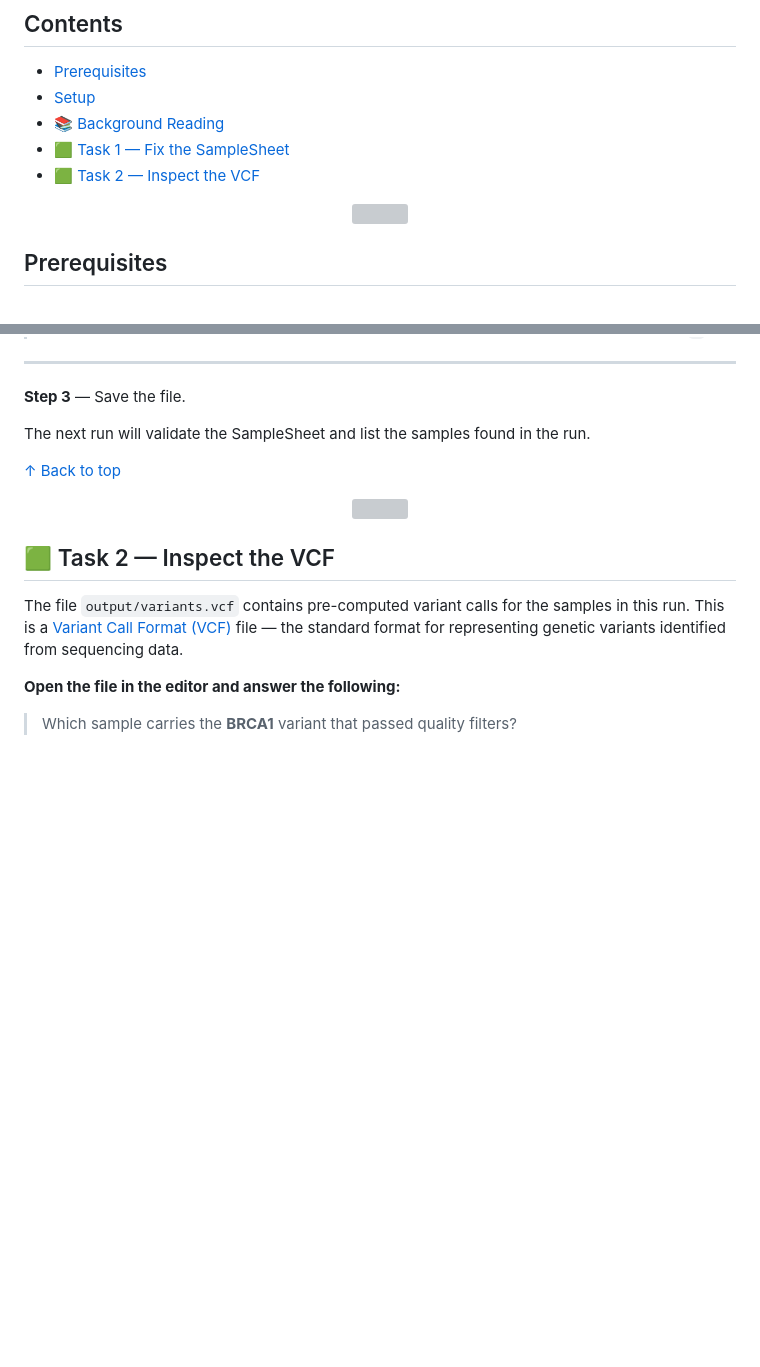
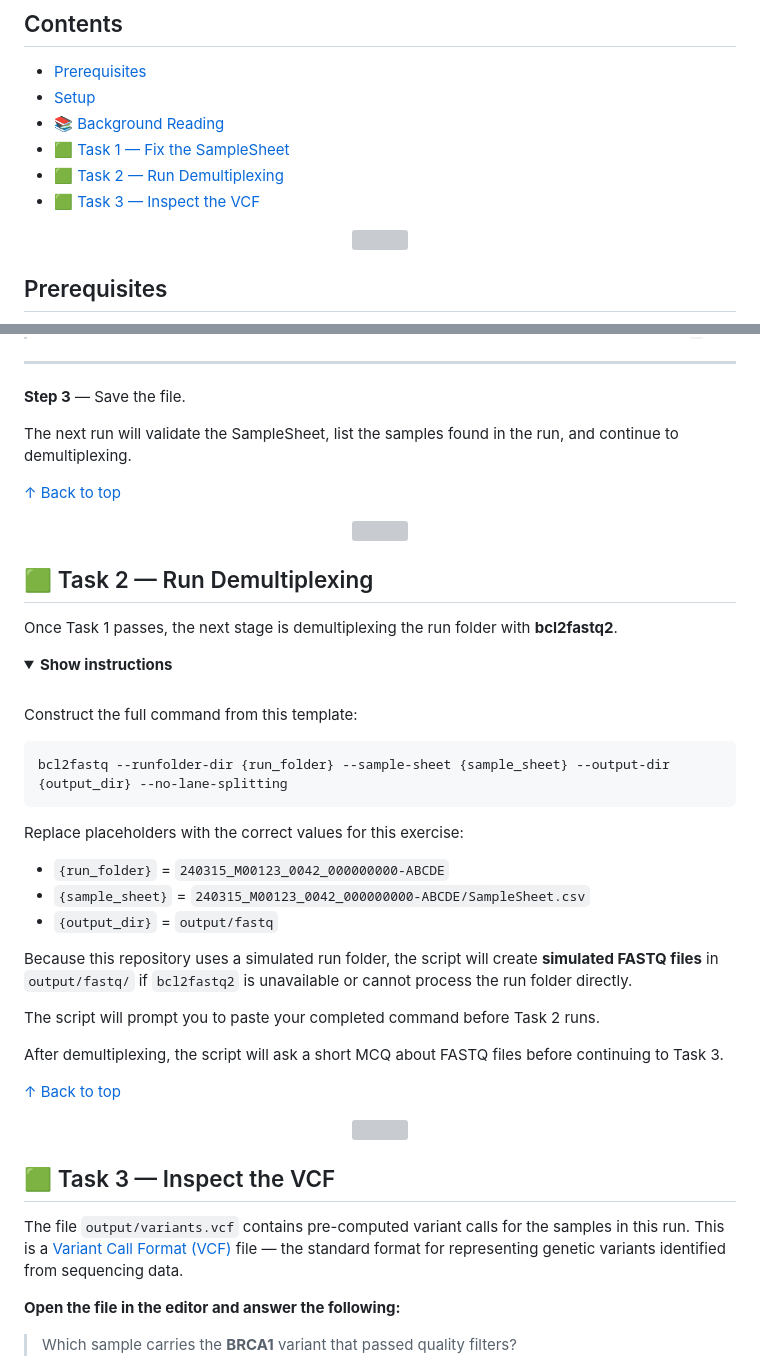
Before and after one commit to g-pyxl/bioinformatics_intro, a Markdown page: README.md, 2 parts joined by grey strips. Drawn GitHub-style; folded sections open; blank space fills up the shorter version; grey boxes are pictures that could not be loaded.

````diff
--- a/README.md
+++ b/README.md
@@ -17,7 +17,8 @@
 - [Setup](#setup)
 - [📚 Background Reading](#background-reading)
 - [🟩 Task 1 — Fix the SampleSheet](#task-1--fix-the-samplesheet)
-- [🟩 Task 2 — Inspect the VCF](#task-2--inspect-the-vcf)
+- [🟩 Task 2 — Run Demultiplexing](#task-2--run-demultiplexing)
+- [🟩 Task 3 — Inspect the VCF](#task-3--inspect-the-vcf)
 
 <p align="center">
   <img src="assets/divider.svg" width="100%" alt=""/>
@@ -193,7 +254,7 @@ Navigate to the `[Data]` section at the bottom. Look carefully at the `Sample_ID
 
 **Step 3** — Save the file.
 
-The next run will validate the SampleSheet and list the samples found in the run.
+The next run will validate the SampleSheet, list the samples found in the run, and continue to demultiplexing.
 
 </details>
 
@@ -203,7 +264,42 @@ The next run will validate the SampleSheet and list the samples found in the run
   <img src="assets/divider.svg" width="100%" alt=""/>
 </p>
 
-## 🟩 Task 2 — Inspect the VCF
+## 🟩 Task 2 — Run Demultiplexing
+
+Once Task 1 passes, the next stage is demultiplexing the run folder with **bcl2fastq2**.
+
+<details>
+<summary><strong>Show instructions</strong></summary>
+
+<br>
+
+Construct the full command from this template:
+
+```bash
+bcl2fastq --runfolder-dir {run_folder} --sample-sheet {sample_sheet} --output-dir {output_dir} --no-lane-splitting
+```
+
+Replace placeholders with the correct values for this exercise:
+
+- `{run_folder}` = `240315_M00123_0042_000000000-ABCDE`
+- `{sample_sheet}` = `240315_M00123_0042_000000000-ABCDE/SampleSheet.csv`
+- `{output_dir}` = `output/fastq`
+
+Because this repository uses a simulated run folder, the script will create **simulated FASTQ files** in `output/fastq/` if `bcl2fastq2` is unavailable or cannot process the run folder directly.
+
+The script will prompt you to paste your completed command before Task 2 runs.
+
+After demultiplexing, the script will ask a short MCQ about FASTQ files before continuing to Task 3.
+
+</details>
+
+[↑ Back to top](#contents)
+
+<p align="center">
+  <img src="assets/divider.svg" width="100%" alt=""/>
+</p>
+
+## 🟩 Task 3 — Inspect the VCF
 
 The file `output/variants.vcf` contains pre-computed variant calls for the samples in this run. This is a [Variant Call Format (VCF)](https://samtools.github.io/hts-specs/VCFv4.2.pdf) file — the standard format for representing genetic variants identified from sequencing data.
 
````
Also changed, not shown: other parts of README.md (+62 -2 lines), assets/codespace.png (added), assets/fork.png (added), 2 other files.
